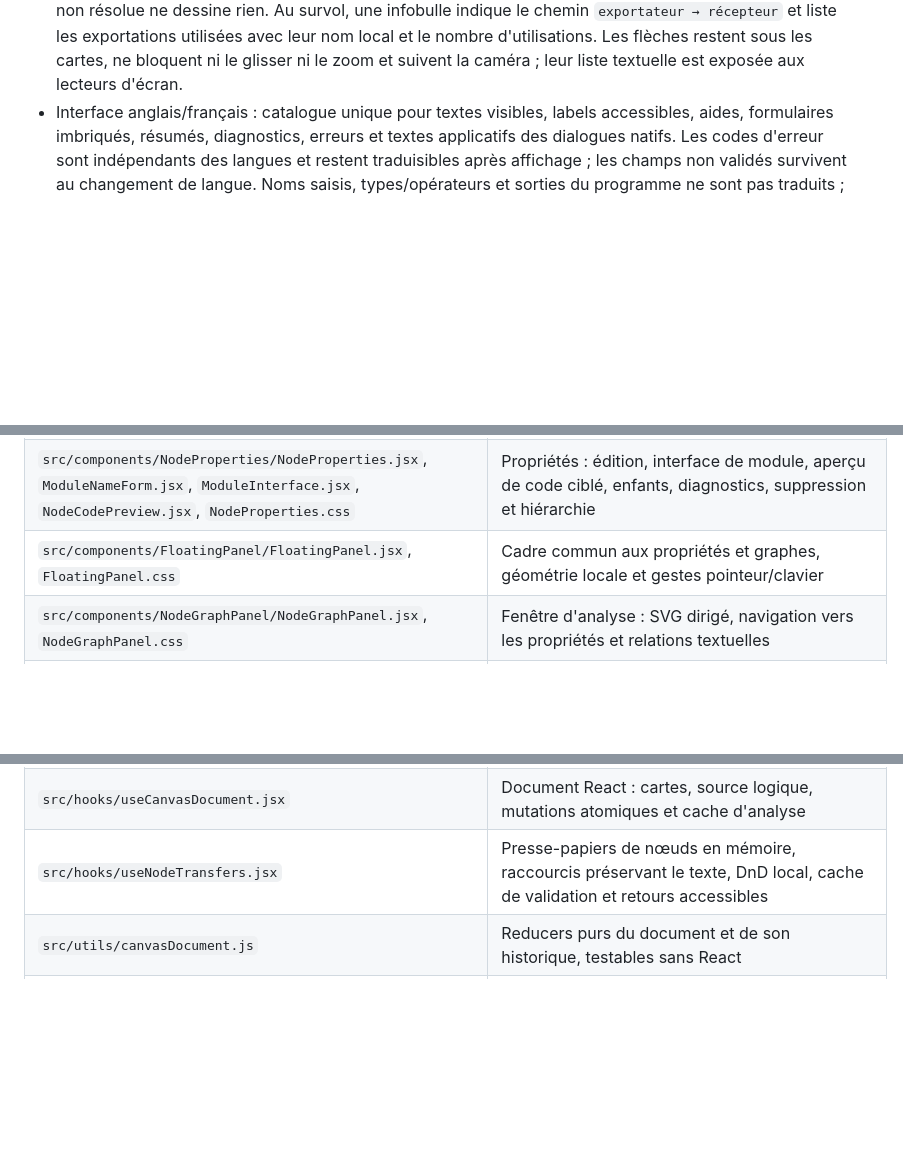
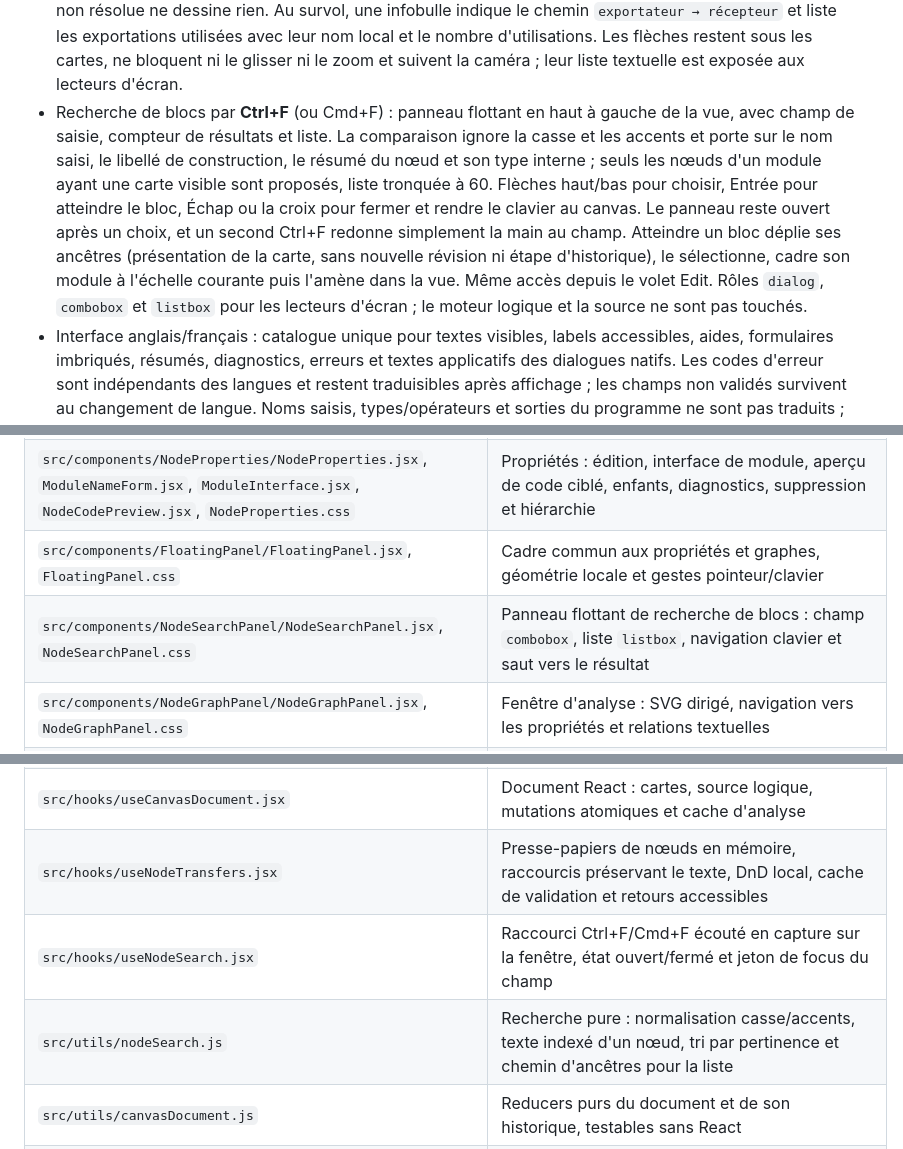
Before and after one commit to lalBi94/Sapphire3, a Markdown page: docs/PROJECT_STATE.md, 3 parts joined by grey strips. Drawn GitHub-style; blank space fills up the shorter version.

Commit message:
Documente la recherche de blocs par Ctrl+F

```diff
--- a/docs/PROJECT_STATE.md
+++ b/docs/PROJECT_STATE.md
@@ -38,6 +38,7 @@
 - Run occupe la cinquième position après Settings/Edit/View/Theme, avec une flèche adjacente ouvrant les actions Simulation SP3 et Debug SP3. Une seconde catégorie expose les actions graphiques futures, désactivées ; aucune recomposition graphique de l'exécution n'est livrée.
 - Debug SP3 demandé explicitement : arrêts avant instructions, suivant entrant dans les appels, sortie normale du scope courant, retour au précédent arrêt utilisateur et redémarrage au premier arrêt. Panneau mémoire in-app déplaçable/redimensionnable au pointeur ou clavier : globaux, types/valeurs, locaux des scopes actifs seulement, fonctions et nœuds statiquement inatteignables. Les états sont pré-calculés et bornés par le même simulateur, sans seconde sémantique ni effets externes. Globaux et sorties sont restaurés au retour arrière ; les locaux de l'appelant ne fuient pas dans la fonction appelée. Le panneau de propriétés suit le bloc exécuté en simulation comme en debug, sans remonter à chaque sélection. Un changement de source ferme la session, pas une annotation visuelle. Aucune donnée de debug dans les fichiers workspace.
 - Une flèche courbe relie visuellement les modules dépendants : elle part du bord du module exportateur et entre dans le bord du module récepteur, une seule direction par couple. Elle n'existe que si une référence résolue utilise réellement une importation ; un simple export, un import jamais référencé ou une référence non résolue ne dessine rien. Au survol, une infobulle indique le chemin `exportateur → récepteur` et liste les exportations utilisées avec leur nom local et le nombre d'utilisations. Les flèches restent sous les cartes, ne bloquent ni le glisser ni le zoom et suivent la caméra ; leur liste textuelle est exposée aux lecteurs d'écran.
+- Recherche de blocs par **Ctrl+F** (ou Cmd+F) : panneau flottant en haut à gauche de la vue, avec champ de saisie, compteur de résultats et liste. La comparaison ignore la casse et les accents et porte sur le nom saisi, le libellé de construction, le résumé du nœud et son type interne ; seuls les nœuds d'un module ayant une carte visible sont proposés, liste tronquée à 60. Flèches haut/bas pour choisir, Entrée pour atteindre le bloc, Échap ou la croix pour fermer et rendre le clavier au canvas. Le panneau reste ouvert après un choix, et un second Ctrl+F redonne simplement la main au champ. Atteindre un bloc déplie ses ancêtres (présentation de la carte, sans nouvelle révision ni étape d'historique), le sélectionne, cadre son module à l'échelle courante puis l'amène dans la vue. Même accès depuis le volet Edit. Rôles `dialog`, `combobox` et `listbox` pour les lecteurs d'écran ; le moteur logique et la source ne sont pas touchés.
 - Interface anglais/français : catalogue unique pour textes visibles, labels accessibles, aides, formulaires imbriqués, résumés, diagnostics, erreurs et textes applicatifs des dialogues natifs. Les codes d'erreur sont indépendants des langues et restent traduisibles après affichage ; les champs non validés survivent au changement de langue. Noms saisis, types/opérateurs et sorties du programme ne sont pas traduits ; boutons/messages Windows suivent la langue système. Langue HTML synchronisée, sans langue globale mutable. Commentaires et documentation en français.
 - Volet « Theme » : six palettes (Sapphire, Neon, Monochrome, Rose, Pro et Educational), pastilles de prévisualisation et sélection persistante localement. Catalogue limité aux réglages réellement employés. Les accès aux préférences sont regroupés dans un service et un échec est signalé en console sans bloquer le document.
 - Direction artistique Squircle + Glass UI : fonds noir/anthracite, actions principales et badge du point d'entrée jaunes, sélections violettes avec repères supplémentaires (anneau/soulignement ou barre latérale). Coins continus CSS `corner-shape: squircle` avec arrondis de repli ; surfaces flottantes translucides et floutées, reflets et ombres discrets. Cartes et nœuds sans flou imbriqué ; couleurs des catégories logiques conservées. Police système locale, aucun service distant à l'exécution.
@@ -74,10 +75,13 @@
 | `src/components/LogicTree/LogicTree.jsx`, `LogicNode.jsx`, `logicLabels.js`, `LogicTree.css` | Rendu des nœuds source dans les conteneurs, avec slots, types résolus, diagnostics, pliage local, résumé d'une ligne, bordure colorée par groupe et focus d'exécution animé |
 | `src/components/NodeProperties/NodeProperties.jsx`, `ModuleNameForm.jsx`, `ModuleInterface.jsx`, `NodeCodePreview.jsx`, `NodeProperties.css` | Propriétés : édition, interface de module, aperçu de code ciblé, enfants, diagnostics, suppression et hiérarchie |
 | `src/components/FloatingPanel/FloatingPanel.jsx`, `FloatingPanel.css` | Cadre commun aux propriétés et graphes, géométrie locale et gestes pointeur/clavier |
+| `src/components/NodeSearchPanel/NodeSearchPanel.jsx`, `NodeSearchPanel.css` | Panneau flottant de recherche de blocs : champ `combobox`, liste `listbox`, navigation clavier et saut vers le résultat |
 | `src/components/NodeGraphPanel/NodeGraphPanel.jsx`, `NodeGraphPanel.css` | Fenêtre d'analyse : SVG dirigé, navigation vers les propriétés et relations textuelles |
 | `src/components/NodeForm/NodeForm.jsx`, `NodeTypeInput.jsx`, `NodeValueInput.jsx`, `ExpressionInput.jsx`, `nodeConfiguration.js`, `NodeForm.css` | Formulaires de configuration typée, sans valeur par défaut masquant les diagnostics ; slot d'expression sans type attendu pour l'instruction d'expression (lecture ou appel, procédure `void` comprise) |
 | `src/hooks/useCanvasDocument.jsx` | Document React : cartes, source logique, mutations atomiques et cache d'analyse |
 | `src/hooks/useNodeTransfers.jsx` | Presse-papiers de nœuds en mémoire, raccourcis préservant le texte, DnD local, cache de validation et retours accessibles |
+| `src/hooks/useNodeSearch.jsx` | Raccourci Ctrl+F/Cmd+F écouté en capture sur la fenêtre, état ouvert/fermé et jeton de focus du champ |
+| `src/utils/nodeSearch.js` | Recherche pure : normalisation casse/accents, texte indexé d'un nœud, tri par pertinence et chemin d'ancêtres pour la liste |
 | `src/utils/canvasDocument.js` | Reducers purs du document et de son historique, testables sans React |
 | `src/utils/embeddedImage.js` | Contrôle partagé des Data URL d'images intégrées ; aucune URL distante à l'import |
 | `src/services/preferences.js` | Copie durable des préférences dans `Neutralinojs storage` avec cache `localStorage` synchrone et hydratation non bloquante |
```
